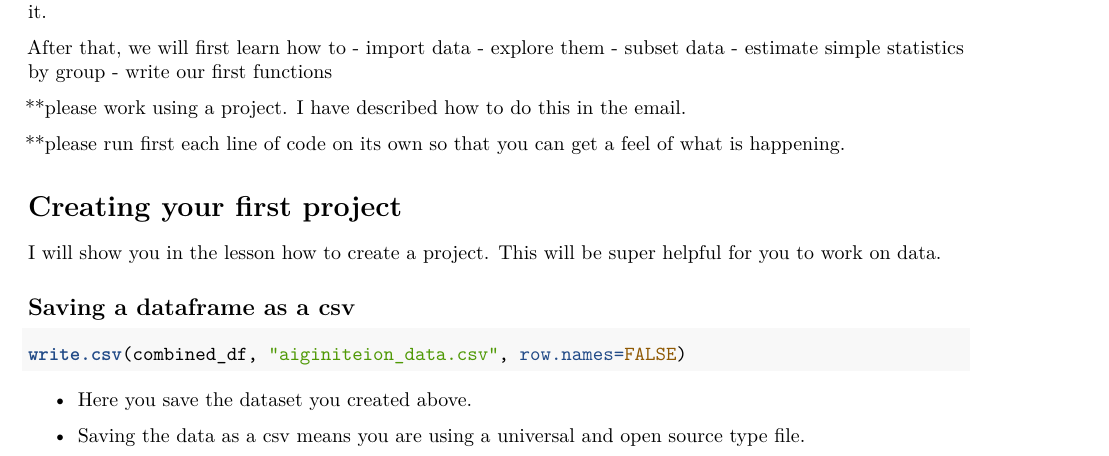
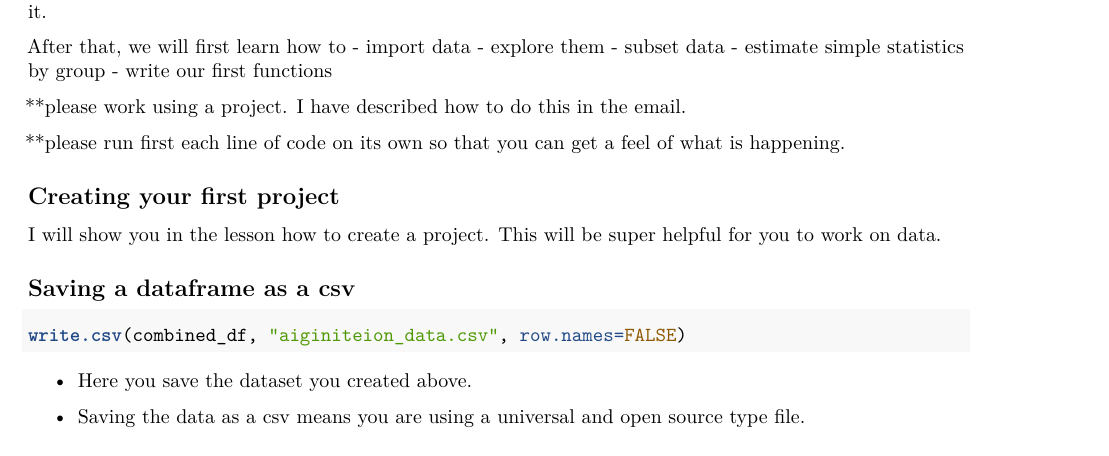
Before and after one commit to transatlantic-comppsych/teaching_Athens, an R Markdown document (athens_teaching_code.Rmd): part of page 8 of 18, cut so that both start at the same text. Rendered offline with R 4.5, knitr and Pandoc, then LaTeX, with nearby package versions.

Commit message:
corrected some layout

```diff
--- a/athens_teaching_code.Rmd
+++ b/athens_teaching_code.Rmd
@@ -257,7 +257,7 @@ I have described how to do this in the email.
 
 **please run first each line of code on its own so that you can get a feel of what is happening.
 
-# Creating your first project
+## Creating your first project
 I will show you in the lesson how to create a project. This will be super helpful for you to work on data.
 
 ## Saving a dataframe as a csv
```
